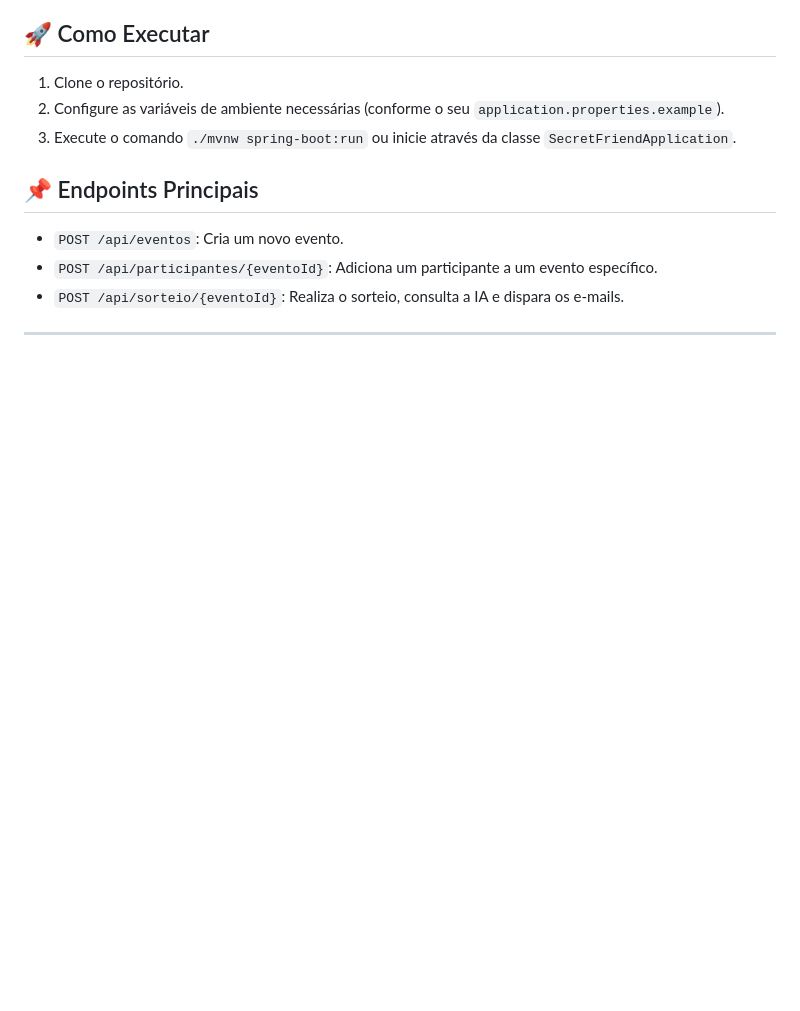
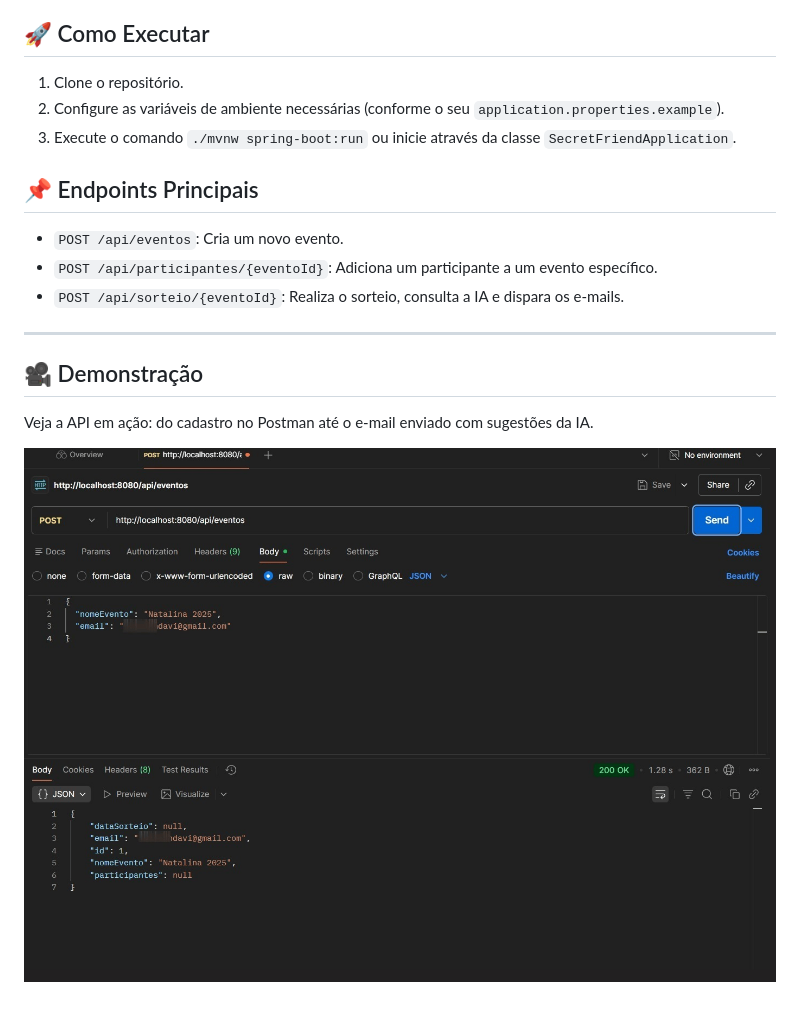
Before and after one commit to dvx0exe/secret-friend-api, a Markdown page: README.md, the part around the change. GitHub-like rendering; pictures changed too: img/demo.gif (added); blank space fills up the shorter version.

Commit message:
docs: estrutura de imagem corrigida

```diff
--- a/README.md
+++ b/README.md
@@ -36,3 +36,9 @@ Este projeto representa uma evolução direta da minha implementação anterior
 * `POST /api/sorteio/{eventoId}`: Realiza o sorteio, consulta a IA e dispara os e-mails.
 
 ---
+
+## 🎥 Demonstração
+
+Veja a API em ação: do cadastro no Postman até o e-mail enviado com sugestões da IA.
+
+![Demonstração do Sorteio](img/demo.gif)
```
